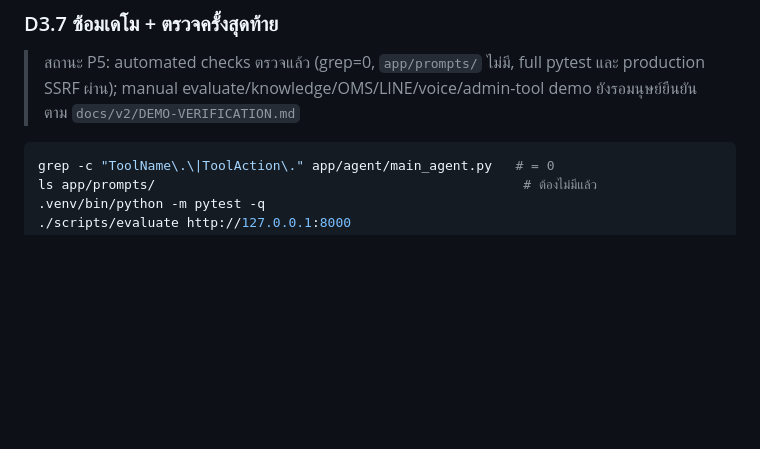
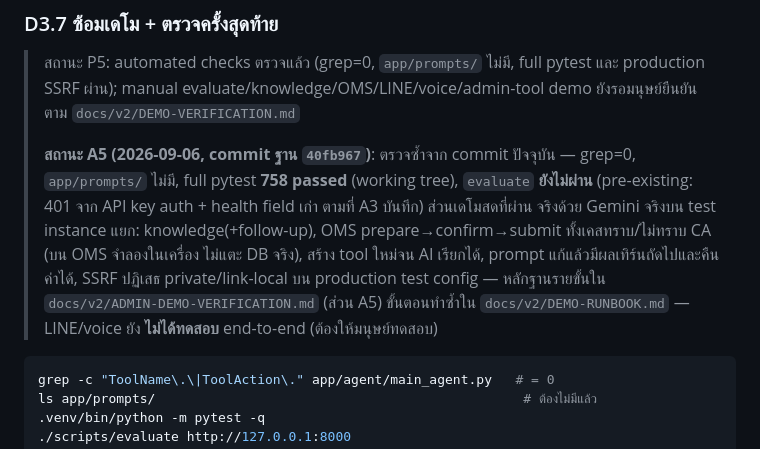
Before and after one commit to Armboy122/wsc2026, a Markdown page: docs/v2/TASKS-3DAYS.md, the part around the change. GitHub-like rendering; blank space fills up the shorter version.

````diff
--- a/docs/v2/TASKS-3DAYS.md
+++ b/docs/v2/TASKS-3DAYS.md
@@ -186,6 +186,15 @@ shape ตาม `ARCHITECTURE-V2.md` §3.4 · `source` ห้ามใช้ต
 > สถานะ P5: automated checks ตรวจแล้ว (grep=0, `app/prompts/` ไม่มี, full pytest และ
 > production SSRF ผ่าน); manual evaluate/knowledge/OMS/LINE/voice/admin-tool demo
 > ยังรอมนุษย์ยืนยันตาม `docs/v2/DEMO-VERIFICATION.md`
+>
+> **สถานะ A5 (2026-09-06, commit ฐาน `40fb967`)**: ตรวจซ้ำจาก commit ปัจจุบัน — grep=0,
+> `app/prompts/` ไม่มี, full pytest **758 passed** (working tree), `evaluate` **ยังไม่ผ่าน**
+> (pre-existing: 401 จาก API key auth + health field เก่า ตามที่ A3 บันทึก) ส่วนเดโมสดที่ผ่าน
+> จริงด้วย Gemini จริงบน test instance แยก: knowledge(+follow-up), OMS prepare→confirm→submit
+> ทั้งเคสทราบ/ไม่ทราบ CA (บน OMS จำลองในเครื่อง ไม่แตะ DB จริง), สร้าง tool ใหม่จน AI เรียกได้,
+> prompt แก้แล้วมีผลเทิร์นถัดไปและคืนค่าได้, SSRF ปฏิเสธ private/link-local บน production test
+> config — หลักฐานรายขั้นใน `docs/v2/ADMIN-DEMO-VERIFICATION.md` (ส่วน A5) ขั้นตอนทำซ้ำใน
+> `docs/v2/DEMO-RUNBOOK.md` — LINE/voice ยัง **ไม่ได้ทดสอบ** end-to-end (ต้องให้มนุษย์ทดสอบ)
 
 ```bash
 grep -c "ToolName\.\|ToolAction\." app/agent/main_agent.py   # = 0
````
Also changed, not shown: docs/v2/DEMO-RUNBOOK.md (added, +254 -0 lines).
